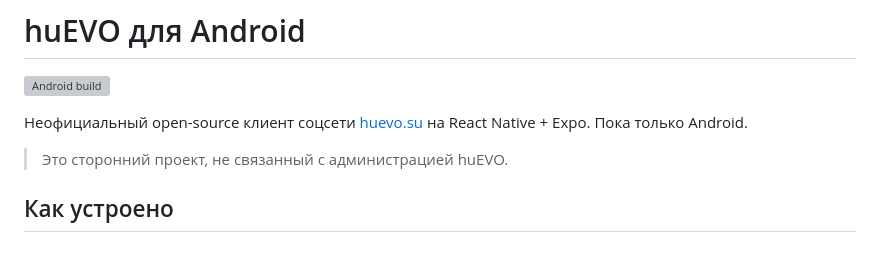
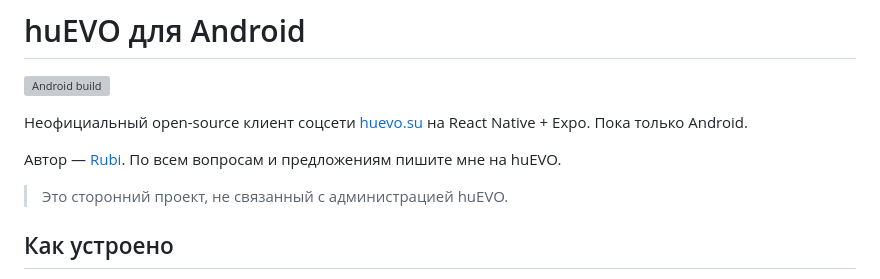
Before and after one commit to Valed01/huevo-app, a Markdown page: README.md, the part around the change. Rendered like a GitHub page; blank space fills up the shorter version; grey boxes are pictures that could not be loaded.

Commit message:
README: author and contact

```diff
--- a/README.md
+++ b/README.md
@@ -4,6 +4,8 @@
 
 Неофициальный open-source клиент соцсети [huevo.su](https://huevo.su) на React Native + Expo.
 Пока только Android.
+
+Автор — [Rubi](https://huevo.su/rubi). По всем вопросам и предложениям пишите мне на huEVO.
 
 > Это сторонний проект, не связанный с администрацией huEVO.
 
```
